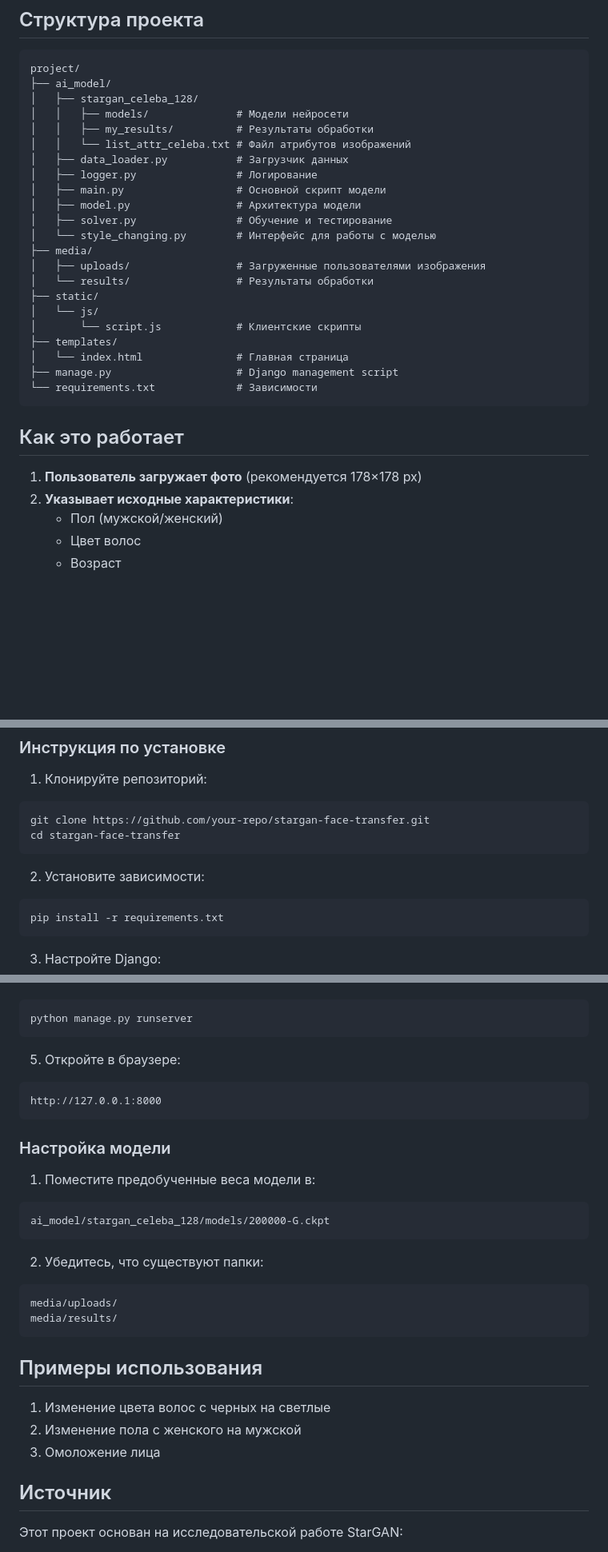
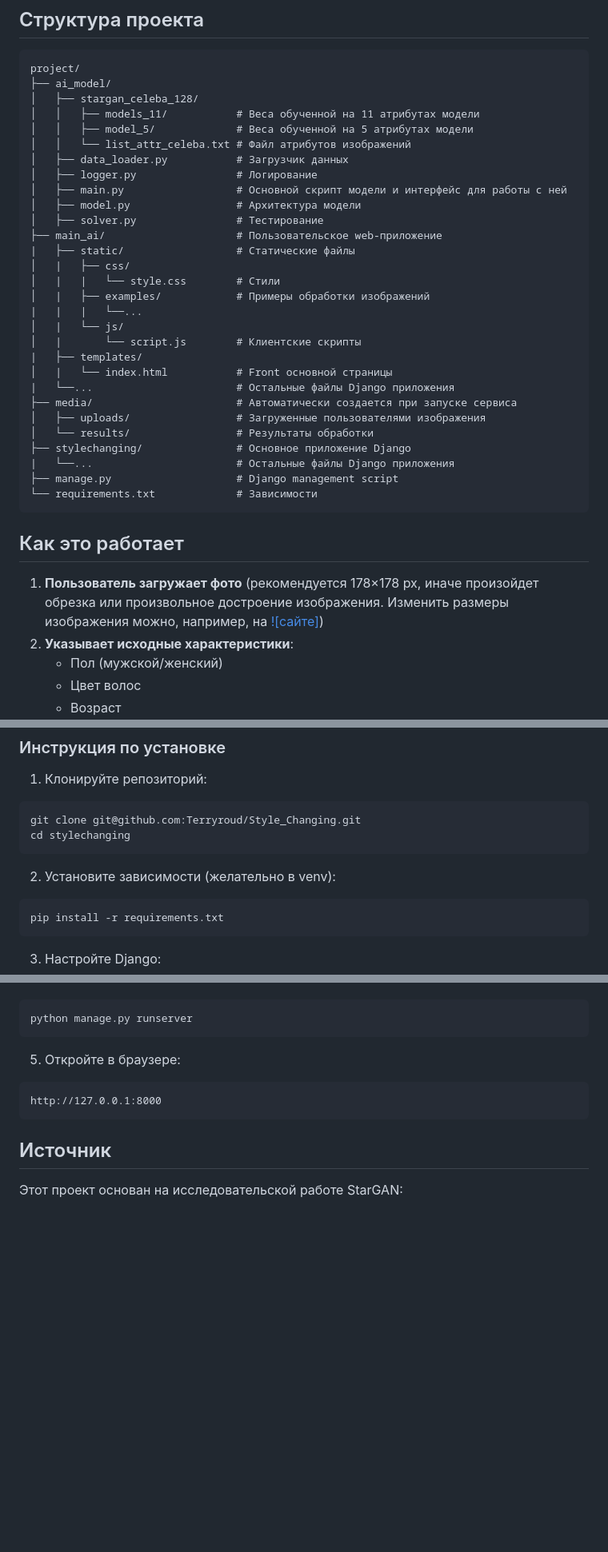
Before and after one commit to Terryroud/Style_Changing, a Markdown page: README.md, 3 parts joined by grey strips. Shown at 80% size. Drawn GitHub-style; blank space fills up the shorter version.

````diff
--- a/README.md
+++ b/README.md
@@ -13,30 +13,37 @@
 project/
 ├── ai_model/
 │   ├── stargan_celeba_128/
-│   │   ├── models/              # Модели нейросети
-│   │   ├── my_results/          # Результаты обработки
+│   │   ├── models_11/           # Веса обученной на 11 атрибутах модели
+│   │   ├── model_5/             # Веса обученной на 5 атрибутах модели
 │   │   └── list_attr_celeba.txt # Файл атрибутов изображений
 │   ├── data_loader.py           # Загрузчик данных
 │   ├── logger.py                # Логирование
-│   ├── main.py                  # Основной скрипт модели
+│   ├── main.py                  # Основной скрипт модели и интерфейс для работы с ней
 │   ├── model.py                 # Архитектура модели
-│   ├── solver.py                # Обучение и тестирование
-│   └── style_changing.py        # Интерфейс для работы с моделью
-├── media/
+│   ├── solver.py                # Тестирование
+├── main_ai/                     # Пользовательское web-приложение
+|   ├── static/                  # Статические файлы
+│   |   ├── css/
+│   |   |   └── style.css        # Стили
+│   |   ├── examples/            # Примеры обработки изображений
+|   |   |   └──...
+│   |   └── js/
+│   |       └── script.js        # Клиентские скрипты
+|   ├── templates/
+│   |   └── index.html           # Front основной страницы
+|   └──...                       # Остальные файлы Django приложения
+├── media/                       # Автоматически создается при запуске сервиса
 │   ├── uploads/                 # Загруженные пользователями изображения
 │   └── results/                 # Результаты обработки
-├── static/
-│   └── js/
-│       └── script.js            # Клиентские скрипты
-├── templates/
-│   └── index.html               # Главная страница
+├── stylechanging/               # Основное приложение Django
+|   └──...                       # Остальные файлы Django приложения
 ├── manage.py                    # Django management script
 └── requirements.txt             # Зависимости
 ```
 
 ## Как это работает
 
-1. **Пользователь загружает фото** (рекомендуется 178×178 px)
+1. **Пользователь загружает фото** (рекомендуется 178×178 px, иначе произойдет обрезка или произвольное достроение изображения. Изменить размеры изображения можно, например, на [![сайте]](https://www.visualwatermark.com/ru/image-resizer/))
 2. **Указывает исходные характеристики**:
    - Пол (мужской/женский)
    - Цвет волос
@@ -60,11 +67,11 @@ project/
 
 1. Клонируйте репозиторий:
 ```bash
-git clone https://github.com/your-repo/stargan-face-transfer.git
-cd stargan-face-transfer
+git clone git@github.com:Terryroud/Style_Changing.git
+cd stylechanging
 ```
 
-2. Установите зависимости:
+2. Установите зависимости (желательно в venv):
 ```bash
 pip install -r requirements.txt
 ```
@@ -84,25 +91,6 @@ python manage.py runserver
 http://127.0.0.1:8000
 ```
 
-### Настройка модели
-
-1. Поместите предобученные веса модели в:
-```
-ai_model/stargan_celeba_128/models/200000-G.ckpt
-```
-
-2. Убедитесь, что существуют папки:
-```
-media/uploads/
-media/results/
-```
-
-## Примеры использования
-
-1. Изменение цвета волос с черных на светлые
-2. Изменение пола с женского на мужской
-3. Омоложение лица
-
 ## Источник
 
 Этот проект основан на исследовательской работе StarGAN:
````
